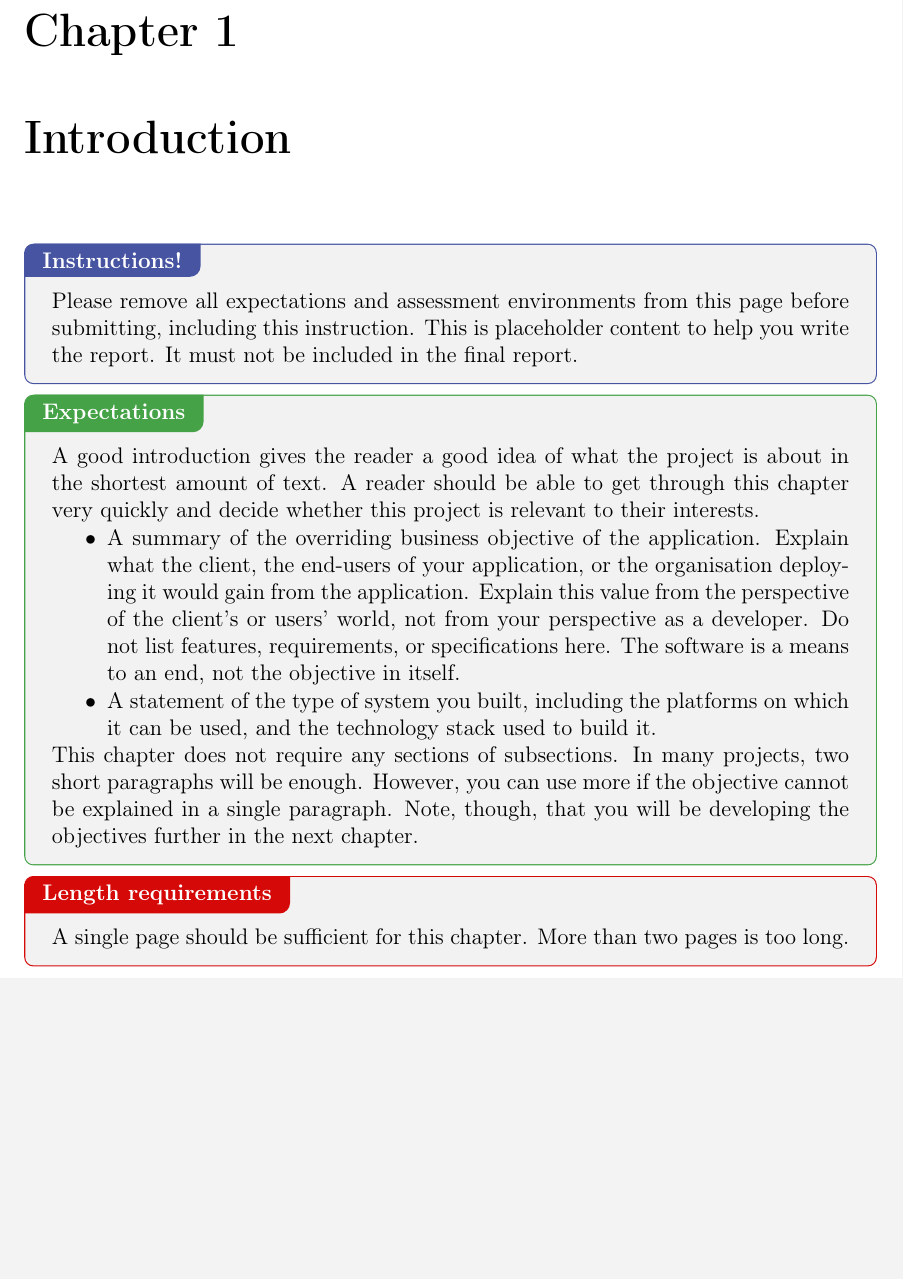
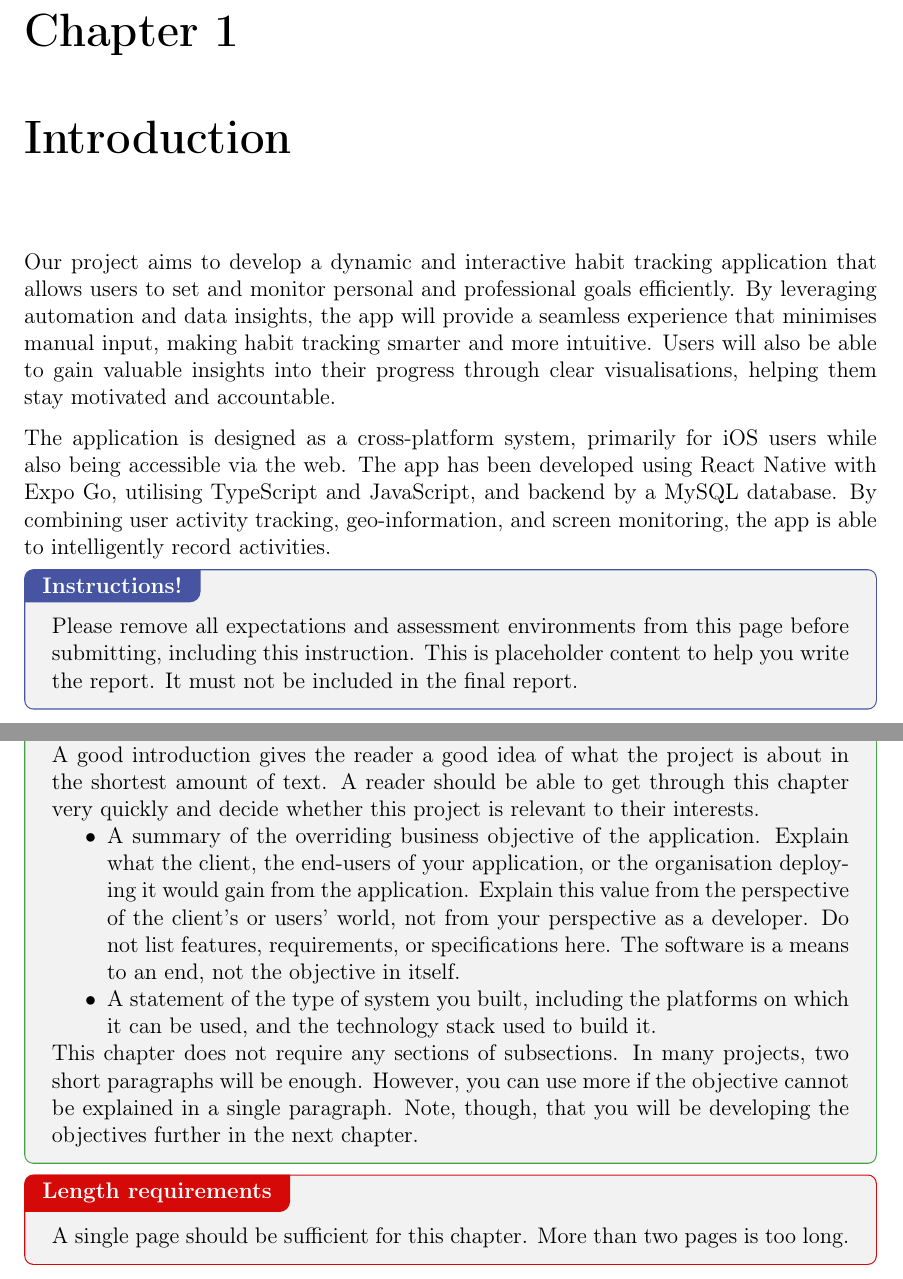
Before and after one commit to scarlettss1/KCLMGPReport, a LaTeX document (main.tex, which reads chapter01--introduction.tex): part of page 3 of 13 before the commit and two parts of pages 3 and 4 of 14 after it, the two joined at a grey line, cut so that both start at the same text, the shorter picture padded with empty space. Compiled offline with pdfLaTeX.

Commit message:
Start introduction

```diff
--- a/chapter01--introduction.tex
+++ b/chapter01--introduction.tex
@@ -1,5 +1,8 @@
 \chapter{Introduction}
 \label{chap:introduction}
+Our project aims to develop a dynamic and interactive habit tracking application that allows users to set and monitor personal and professional goals efficiently. By leveraging automation and data insights, the app will provide a seamless experience that minimises manual input, making habit tracking smarter and more intuitive. Users will also be able to gain valuable insights into their progress through clear visualisations, helping them stay motivated and accountable.
+
+The application is designed as a cross-platform system, primarily for iOS users while also being accessible via the web. The app has been developed using React Native with Expo Go, utilising TypeScript and JavaScript, and backend by a MySQL database. By combining user activity tracking, geo-information, and screen monitoring, the app is able to intelligently record activities.
 
 \defaultInstructions
 
--- a/main.tex
+++ b/main.tex
@@ -27,7 +27,7 @@ Please remove all expectations and assessment environments from this page before
 \faculty{Faculty of Natural, Mathematical, and Engineering Sciences}
 \department{Department of Informatics}
 \title{Software Engineering Group Project}
-\subtitle{Insert project title here}%%% Insert project name here
+\subtitle{5CCS2SEG Major Group Project}%%% Insert project name here
 \author{\textit{KCLMGP}\\   %%% Add team name here
 Andrew Brown\\                        %%% Add first author here
 Joshua Francis\\                        %%% Add second author here
```
